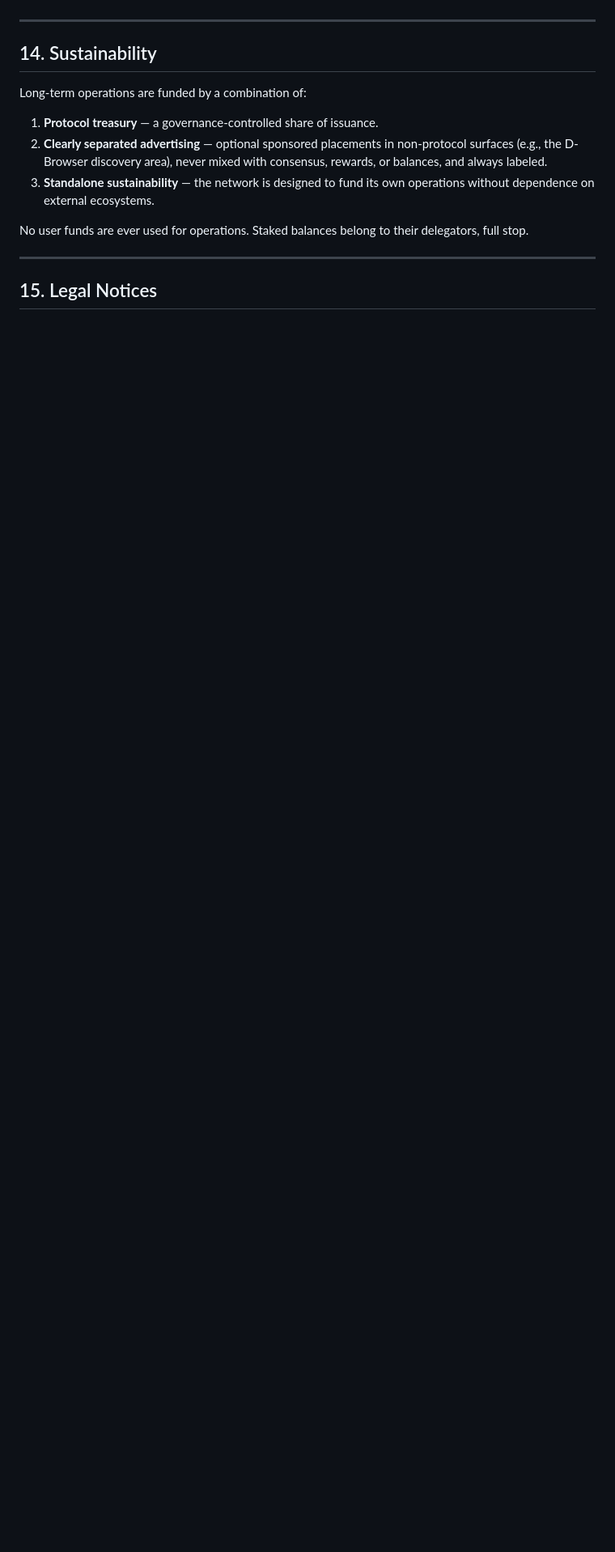
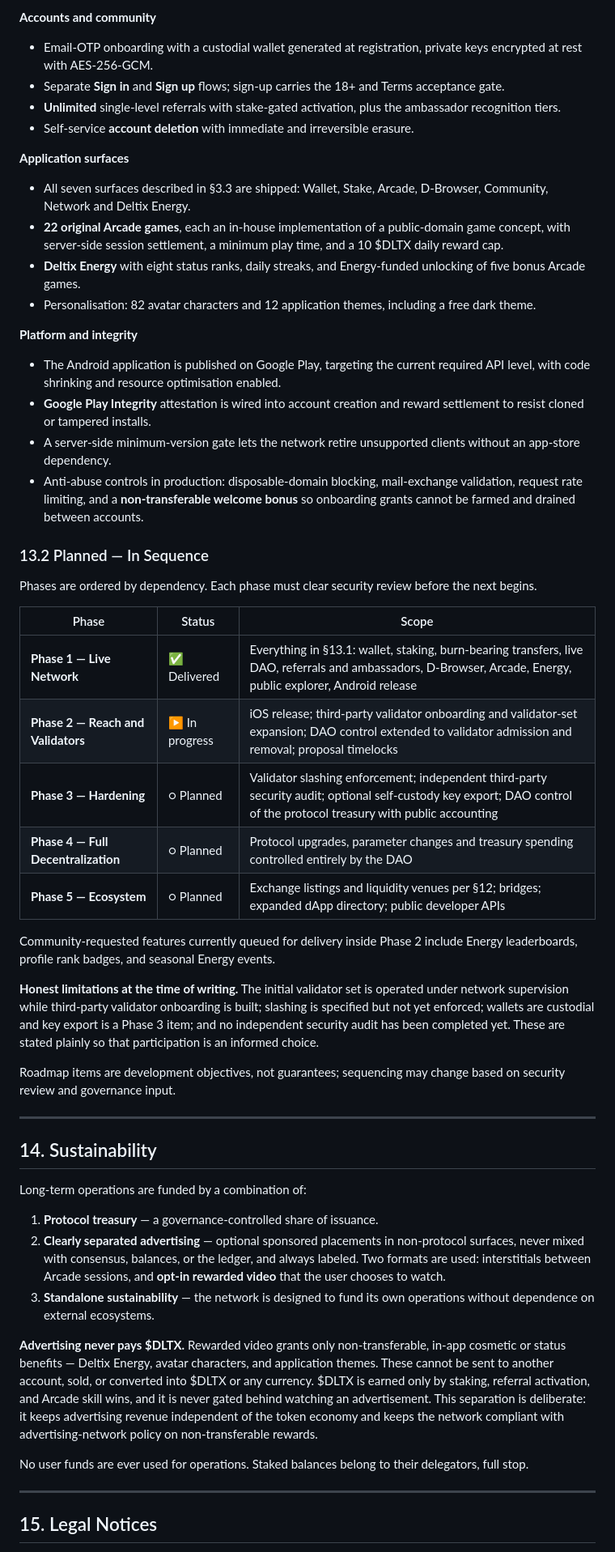
Before and after one commit to deltixnetwork/deltix-frontend-code, a Markdown page: WHITEPAPER.md, the part around one of its changes. Shown at 81% size. Drawn GitHub-style; blank space fills up the shorter version.

```diff
--- a/WHITEPAPER.md
+++ b/WHITEPAPER.md
@@ -381,3 +395,46 @@ Roadmap items are development objectives, not guarantees; sequencing may change
+**Accounts and community**
+
+- Email-OTP onboarding with a custodial wallet generated at registration, private keys encrypted at rest with AES-256-GCM.
+- Separate **Sign in** and **Sign up** flows; sign-up carries the 18+ and Terms acceptance gate.
+- **Unlimited** single-level referrals with stake-gated activation, plus the ambassador recognition tiers.
+- Self-service **account deletion** with immediate and irreversible erasure.
+
+**Application surfaces**
+
+- All seven surfaces described in §3.3 are shipped: Wallet, Stake, Arcade, D-Browser, Community, Network and Deltix Energy.
+- **22 original Arcade games**, each an in-house implementation of a public-domain game concept, with server-side session settlement, a minimum play time, and a 10 $DLTX daily reward cap.
+- **Deltix Energy** with eight status ranks, daily streaks, and Energy-funded unlocking of five bonus Arcade games.
+- Personalisation: 82 avatar characters and 12 application themes, including a free dark theme.
+
+**Platform and integrity**
+
+- The Android application is published on Google Play, targeting the current required API level, with code shrinking and resource optimisation enabled.
+- **Google Play Integrity** attestation is wired into account creation and reward settlement to resist cloned or tampered installs.
+- A server-side minimum-version gate lets the network retire unsupported clients without an app-store dependency.
+- Anti-abuse controls in production: disposable-domain blocking, mail-exchange validation, request rate limiting, and a **non-transferable welcome bonus** so onboarding grants cannot be farmed and drained between accounts.
+
+### 13.2 Planned — In Sequence
+
+Phases are ordered by dependency. Each phase must clear security review before the next begins.
+
+| Phase | Status | Scope |
+|---|---|---|
+| **Phase 1 — Live Network** | ✅ Delivered | Everything in §13.1: wallet, staking, burn-bearing transfers, live DAO, referrals and ambassadors, D-Browser, Arcade, Energy, public explorer, Android release |
+| **Phase 2 — Reach and Validators** | ▶ In progress | iOS release; third-party validator onboarding and validator-set expansion; DAO control extended to validator admission and removal; proposal timelocks |
+| **Phase 3 — Hardening** | ○ Planned | Validator slashing enforcement; independent third-party security audit; optional self-custody key export; DAO control of the protocol treasury with public accounting |
+| **Phase 4 — Full Decentralization** | ○ Planned | Protocol upgrades, parameter changes and treasury spending controlled entirely by the DAO |
+| **Phase 5 — Ecosystem** | ○ Planned | Exchange listings and liquidity venues per §12; bridges; expanded dApp directory; public developer APIs |
+
+Community-requested features currently queued for delivery inside Phase 2 include Energy
+leaderboards, profile rank badges, and seasonal Energy events.
+
+**Honest limitations at the time of writing.** The initial validator set is operated under network
+supervision while third-party validator onboarding is built; slashing is specified but not yet
+enforced; wallets are custodial and key export is a Phase 3 item; and no independent security audit
+has been completed yet. These are stated plainly so that participation is an informed choice.
+
+Roadmap items are development objectives, not guarantees; sequencing may change based on security
+review and governance input.
 
 ---
 
@@ -386,8 +443,15 @@ Roadmap items are development objectives, not guarantees; sequencing may change
 Long-term operations are funded by a combination of:
 
 1. **Protocol treasury** — a governance-controlled share of issuance.
-2. **Clearly separated advertising** — optional sponsored placements in non-protocol surfaces (e.g., the D-Browser discovery area), never mixed with consensus, rewards, or balances, and always labeled.
+2. **Clearly separated advertising** — optional sponsored placements in non-protocol surfaces, never mixed with consensus, balances, or the ledger, and always labeled. Two formats are used: interstitials between Arcade sessions, and **opt-in rewarded video** that the user chooses to watch.
 3. **Standalone sustainability** — the network is designed to fund its own operations without dependence on external ecosystems.
+
+**Advertising never pays $DLTX.** Rewarded video grants only non-transferable, in-app cosmetic or
+status benefits — Deltix Energy, avatar characters, and application themes. These cannot be sent to
+another account, sold, or converted into $DLTX or any currency. $DLTX is earned only by staking,
+referral activation, and Arcade skill wins, and it is never gated behind watching an advertisement.
+This separation is deliberate: it keeps advertising revenue independent of the token economy and
+keeps the network compliant with advertising-network policy on non-transferable rewards.
 
 No user funds are ever used for operations. Staked balances belong to their delegators, full stop.
 
```
Also changed, not shown: other parts of WHITEPAPER.md (+35 -21 lines).
